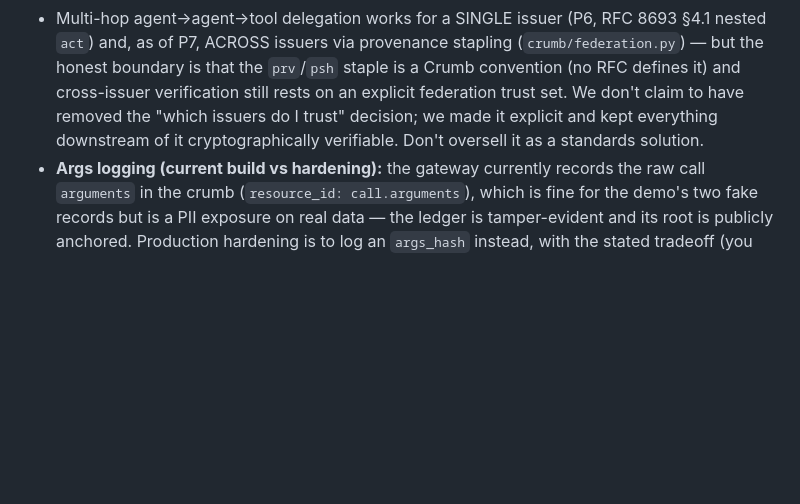
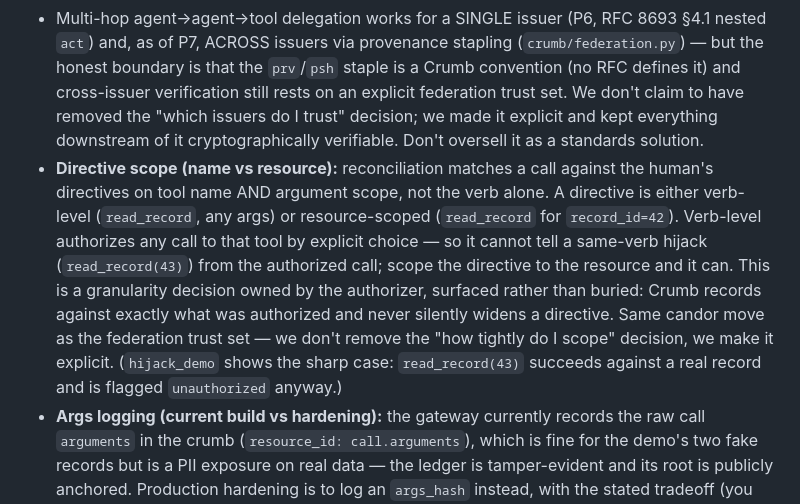
Before and after one commit to AlexlaGuardia/crumb, a Markdown page: SPEC.md, the part around the change. Drawn GitHub-style; blank space fills up the shorter version.

```diff
--- a/SPEC.md
+++ b/SPEC.md
@@ -141,6 +141,7 @@ Three layers, each defeating a different attack (this is the RFC 9162 / Sigstore
 - MVP fakes the IdP authority; production needs a real RFC 8693 IdP.
 - SPIFFE/WIMSE answer "which agent," not "which human."
 - Multi-hop agent→agent→tool delegation works for a SINGLE issuer (P6, RFC 8693 §4.1 nested `act`) and, as of P7, ACROSS issuers via provenance stapling (`crumb/federation.py`) — but the honest boundary is that the `prv`/`psh` staple is a Crumb convention (no RFC defines it) and cross-issuer verification still rests on an explicit federation trust set. We don't claim to have removed the "which issuers do I trust" decision; we made it explicit and kept everything downstream of it cryptographically verifiable. Don't oversell it as a standards solution.
+- **Directive scope (name vs resource):** reconciliation matches a call against the human's directives on tool name AND argument scope, not the verb alone. A directive is either verb-level (`read_record`, any args) or resource-scoped (`read_record` for `record_id=42`). Verb-level authorizes any call to that tool by explicit choice — so it cannot tell a same-verb hijack (`read_record(43)`) from the authorized call; scope the directive to the resource and it can. This is a granularity decision owned by the authorizer, surfaced rather than buried: Crumb records against exactly what was authorized and never silently widens a directive. Same candor move as the federation trust set — we don't remove the "how tightly do I scope" decision, we make it explicit. (`hijack_demo` shows the sharp case: `read_record(43)` succeeds against a real record and is flagged `unauthorized` anyway.)
 - **Args logging (current build vs hardening):** the gateway currently records the raw call `arguments` in the crumb (`resource_id: call.arguments`), which is fine for the demo's two fake records but is a PII exposure on real data — the ledger is tamper-evident and its root is publicly anchored. Production hardening is to log an `args_hash` instead, with the stated tradeoff (you prove *a* call happened, not exactly what it touched). Note this is not a free swap: changing what gets serialized moves every crumb's hash and therefore the already-anchored Merkle root, so it lands behind a version/format bump, not an in-place edit. Say "the current build logs raw args; hashing is the production path," not "we log hashes."
 
 ## 10. Name — Crumb (locked 2026-06-20)
```
Also changed, not shown: README.md (+3 -0 lines).
